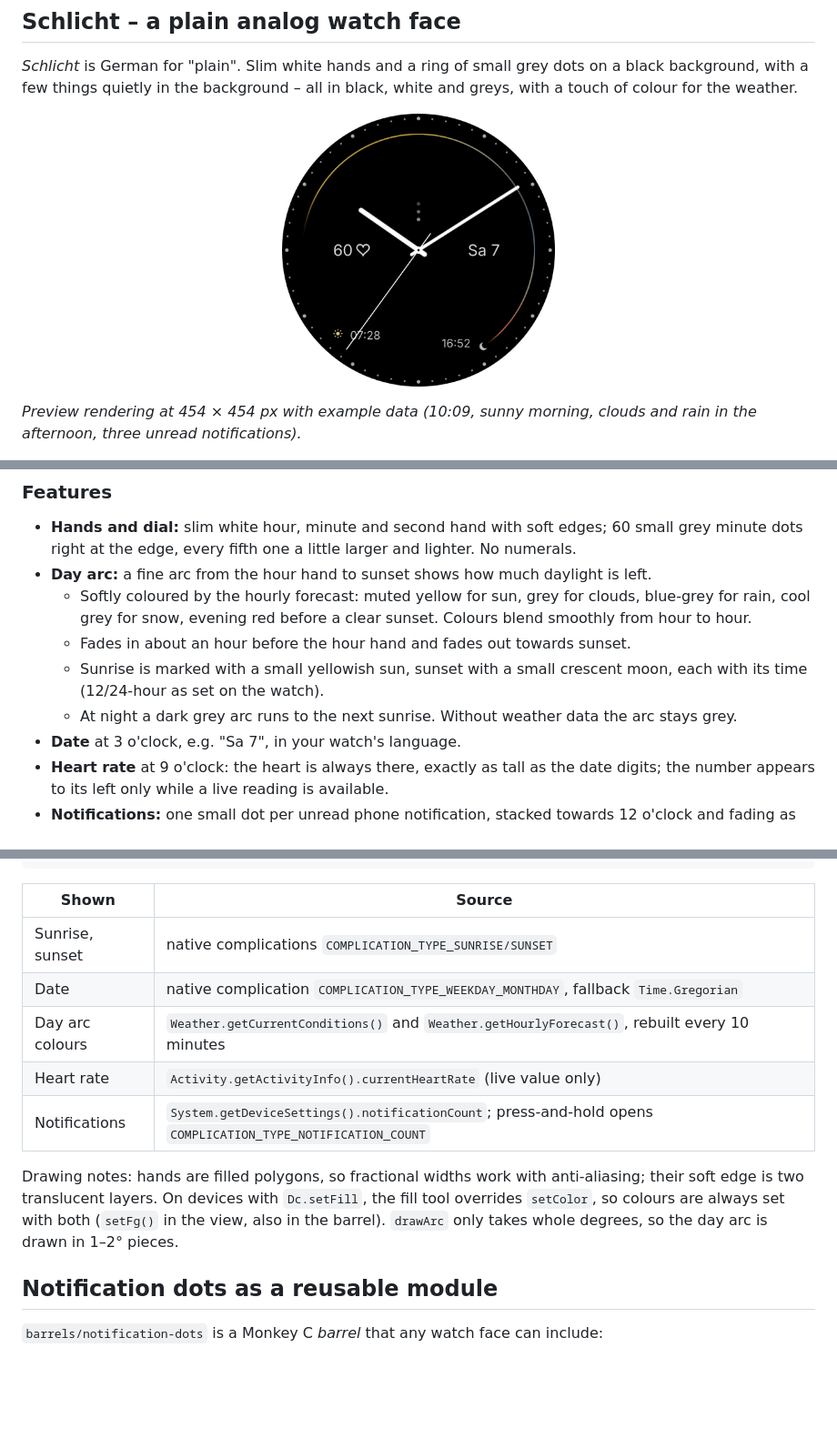
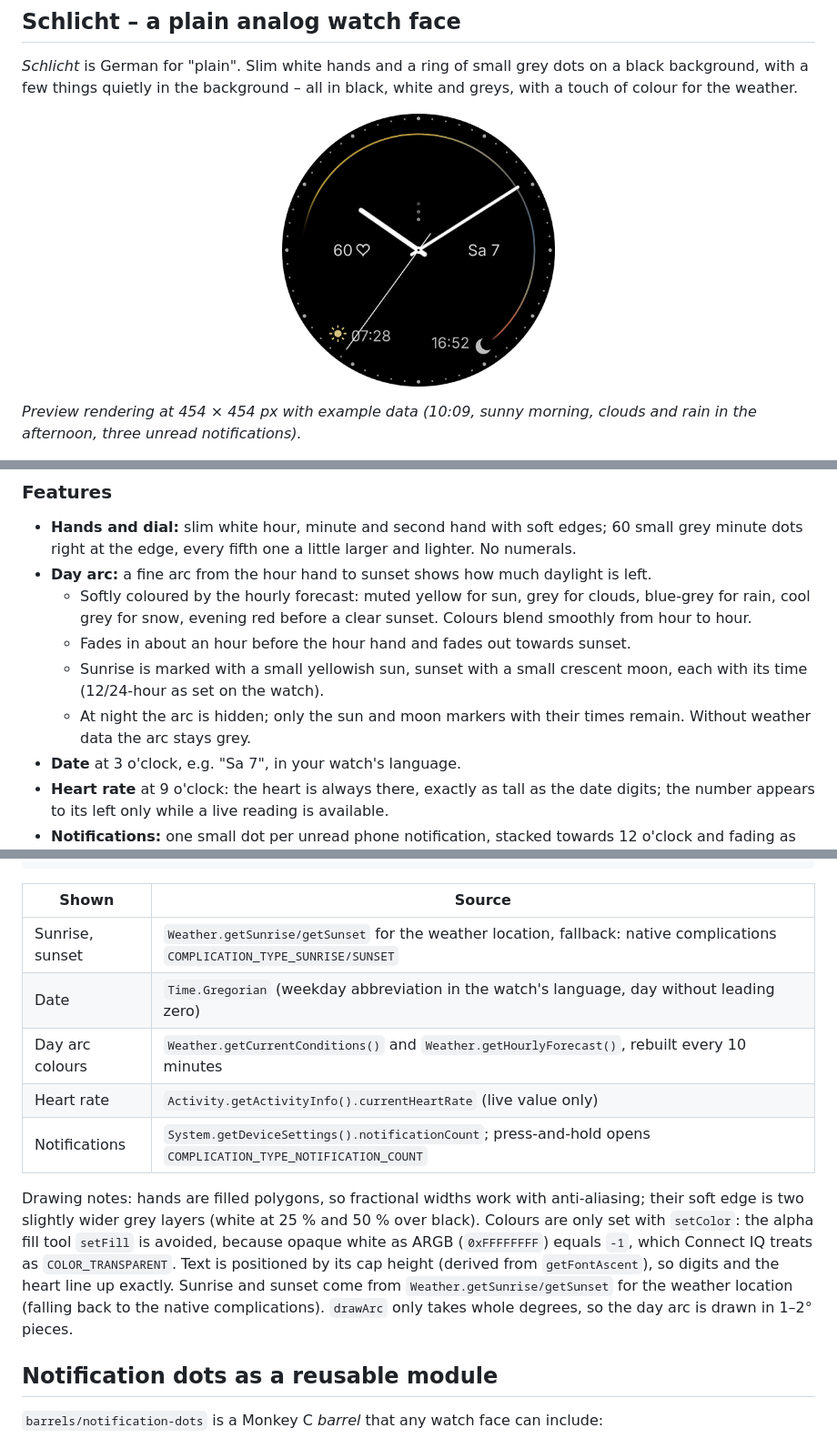
Before and after one commit to shoelzle/schlicht, a Markdown page: README.md, 3 parts joined by grey strips. Shown at 91% size. Drawn GitHub-style; pictures changed too: docs/images/schlicht-plain.png; blank space fills up the shorter version.

```diff
--- a/README.md
+++ b/README.md
@@ -19,7 +19,7 @@ Free, open-source watch faces for Garmin® smartwatches, built with the Connect
   - Softly coloured by the hourly forecast: muted yellow for sun, grey for clouds, blue-grey for rain, cool grey for snow, evening red before a clear sunset. Colours blend smoothly from hour to hour.
   - Fades in about an hour before the hour hand and fades out towards sunset.
   - Sunrise is marked with a small yellowish sun, sunset with a small crescent moon, each with its time (12/24-hour as set on the watch).
-  - At night a dark grey arc runs to the next sunrise. Without weather data the arc stays grey.
+  - At night the arc is hidden; only the sun and moon markers with their times remain. Without weather data the arc stays grey.
 - **Date** at 3 o'clock, e.g. "Sa 7", in your watch's language.
 - **Heart rate** at 9 o'clock: the heart is always there, exactly as tall as the date digits; the number appears to its left only while a live reading is available.
 - **Notifications:** one small dot per unread phone notification, stacked towards 12 o'clock and fading as they go up. **Press and hold** the dots to open the notification list.
@@ -150,13 +150,13 @@ tools/render_previews.py       regenerates the preview image and the launcher ic
 
 | Shown | Source |
 |---|---|
-| Sunrise, sunset | native complications `COMPLICATION_TYPE_SUNRISE/SUNSET` |
-| Date | native complication `COMPLICATION_TYPE_WEEKDAY_MONTHDAY`, fallback `Time.Gregorian` |
+| Sunrise, sunset | `Weather.getSunrise/getSunset` for the weather location, fallback: native complications `COMPLICATION_TYPE_SUNRISE/SUNSET` |
+| Date | `Time.Gregorian` (weekday abbreviation in the watch's language, day without leading zero) |
 | Day arc colours | `Weather.getCurrentConditions()` and `Weather.getHourlyForecast()`, rebuilt every 10 minutes |
 | Heart rate | `Activity.getActivityInfo().currentHeartRate` (live value only) |
 | Notifications | `System.getDeviceSettings().notificationCount`; press-and-hold opens `COMPLICATION_TYPE_NOTIFICATION_COUNT` |
 
-Drawing notes: hands are filled polygons, so fractional widths work with anti-aliasing; their soft edge is two translucent layers. On devices with `Dc.setFill`, the fill tool overrides `setColor`, so colours are always set with both (`setFg()` in the view, also in the barrel). `drawArc` only takes whole degrees, so the day arc is drawn in 1–2° pieces.
+Drawing notes: hands are filled polygons, so fractional widths work with anti-aliasing; their soft edge is two slightly wider grey layers (white at 25 % and 50 % over black). Colours are only set with `setColor`: the alpha fill tool `setFill` is avoided, because opaque white as ARGB (`0xFFFFFFFF`) equals `-1`, which Connect IQ treats as `COLOR_TRANSPARENT`. Text is positioned by its cap height (derived from `getFontAscent`), so digits and the heart line up exactly. Sunrise and sunset come from `Weather.getSunrise/getSunset` for the weather location (falling back to the native complications). `drawArc` only takes whole degrees, so the day arc is drawn in 1–2° pieces.
 
 ## Notification dots as a reusable module
 
```
Also changed, not shown: other parts of README.md (+1 -1 lines), 5 other files.
